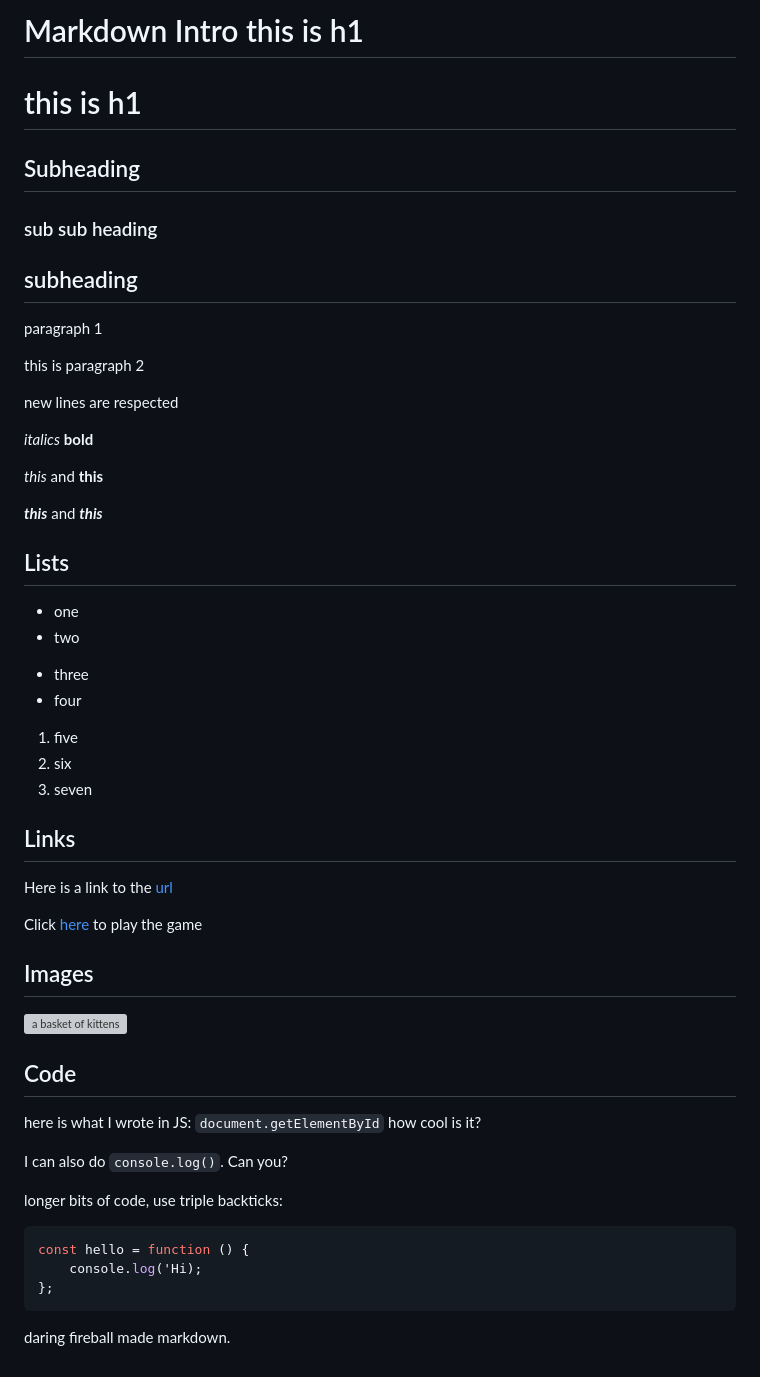
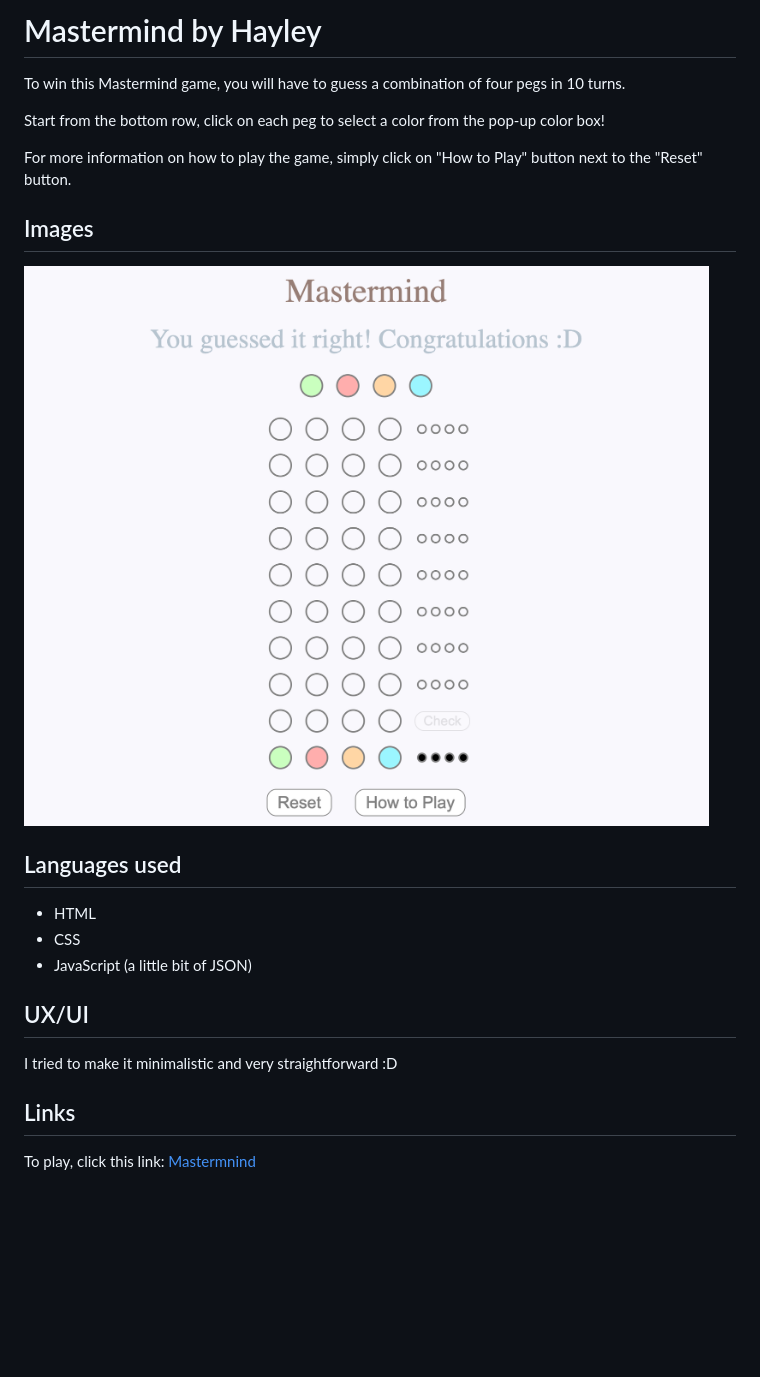
Before and after one commit to hayleykim/mastermind, a Markdown page: README.md, the part around the change. Drawn GitHub-style; pictures changed too: img/Mastermind img.png (added); blank space fills up the shorter version; grey boxes are pictures that could not be loaded.

Commit message:
game completed

````diff
--- a/README.md
+++ b/README.md
@@ -1,59 +1,26 @@
-# Markdown Intro this is h1
+# Mastermind by Hayley
 
-this is h1
-=================
+To win this Mastermind game, you will have to guess a combination of four pegs in 10 turns.
 
-## Subheading
-### sub sub heading
+Start from the bottom row, click on each peg to select a color from the pop-up color box!
 
+For more information on how to play the game, simply click on "How to Play" button next to the "Reset" button.
 
-subheading
-------------------
+## Images
 
+![Mastermind image](img/Mastermind%20img.png)
 
-paragraph 1
+## Languages used
 
-this is paragraph 2
+* HTML
+* CSS
+* JavaScript (a little bit of JSON)
 
-new lines are respected
+## UX/UI
 
-_italics_ __bold__
+I tried to make it minimalistic and very straightforward :D
 
-*this* and **this**
-
-___this___ and ***this***
-
-## Lists
-
-* one
-* two
-- three
-- four
-1. five
-2. six
-3. seven
 
 ## Links
 
-Here is a link to the [url](www.google.com)
-
-Click [here]() to play the game
-
-## Images
-
-![a basket of kittens](https://placekitten.com/200/100)
-
-## Code
-here is what I wrote in JS: `document.getElementById` how cool is it?
-
-I can also do `console.log()`. Can you?
-
-longer bits of code, use triple backticks:
-
-```javascript
-const hello = function () {
-    console.log('Hi);
-};
-```
-
-daring fireball made markdown.
+To play, click this link: [Mastermnind](https://www.hayleykim/github.io/mastermind)
````
Also changed, not shown: 3 other files.
